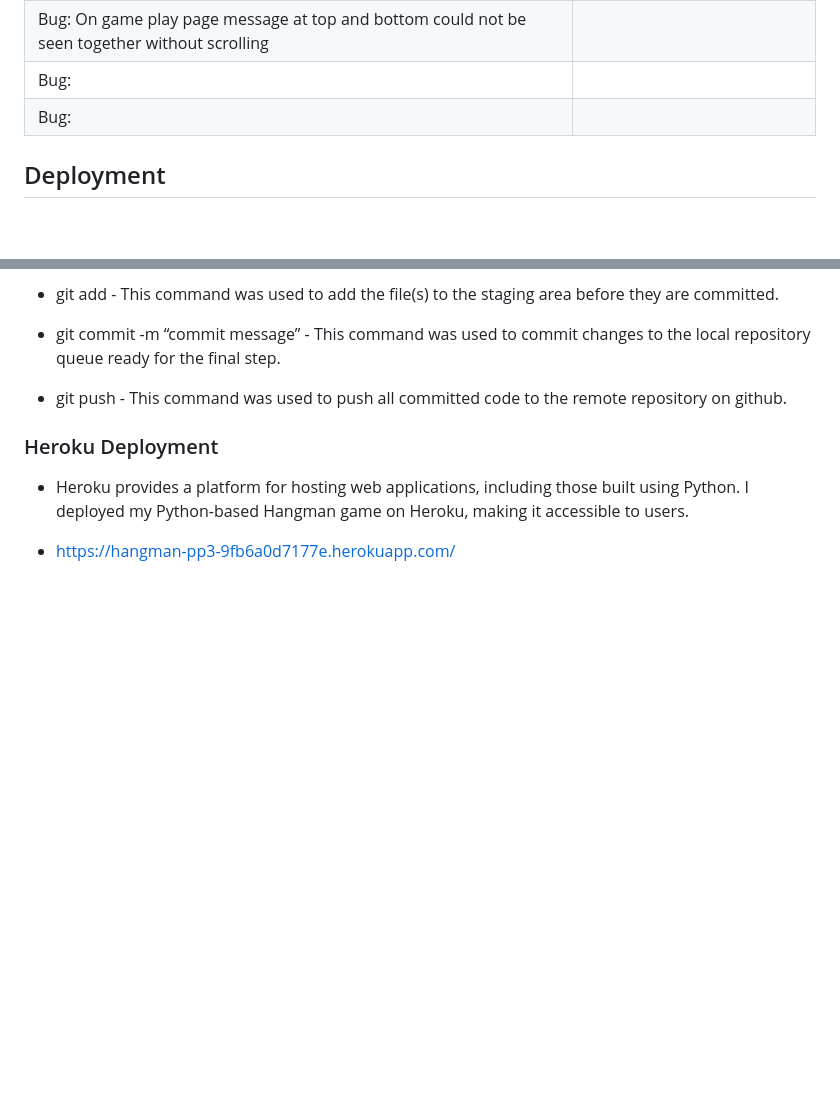
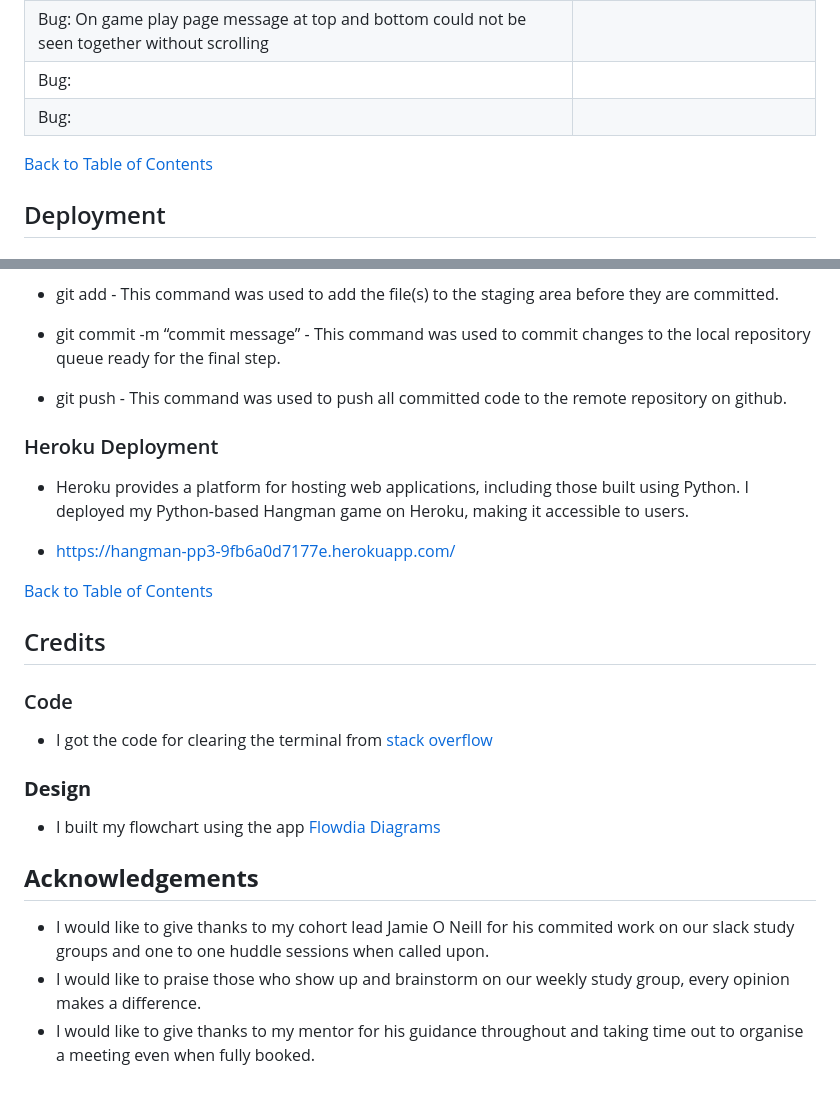
Before and after one commit to hughes84/hangman-pp3, a Markdown page: README.md, 2 parts joined by grey strips. Rendered like a GitHub page; blank space fills up the shorter version.

Commit message:
Add credits and Acknowledgements to readme

```diff
--- a/README.md
+++ b/README.md
@@ -183,6 +183,8 @@ Due to this program being built for terminal use, there was not much design. I u
 | Bug: | | |
 | Bug: | | |
 
+[Back to Table of Contents](#table-of-contents)
+
 ## Deployment
 
 ### Version Control
@@ -202,3 +204,18 @@ The following git commands were used throughout development to push code to the
 - Heroku provides a platform for hosting web applications, including those built using Python. I deployed my Python-based Hangman game on Heroku, making it accessible to users.
 
 - https://hangman-pp3-9fb6a0d7177e.herokuapp.com/
+
+[Back to Table of Contents](#table-of-contents)
+
+## Credits
+
+### Code
+- I got the code for clearing the terminal from [stack overflow](https://stackoverflow.com/questions/2084508/clear-terminal-in-python)
+
+### __Design__
+- I built my flowchart using the app [Flowdia Diagrams](https://play.google.com/store/apps/details?id=com.bezapps.flowdia)
+
+## __Acknowledgements__
+- I would like to give thanks to my cohort lead Jamie O Neill for his commited work on our slack study groups and one to one huddle sessions when called upon.
+- I would like to praise those who show up and brainstorm on our weekly study group, every opinion makes a difference.
+- I would like to give thanks to my mentor for his guidance throughout and taking time out to organise a meeting even when fully booked.
```
